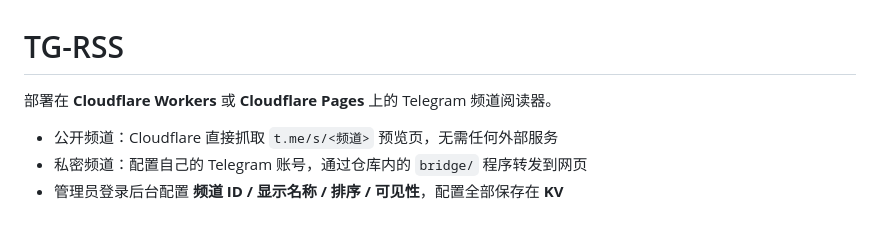
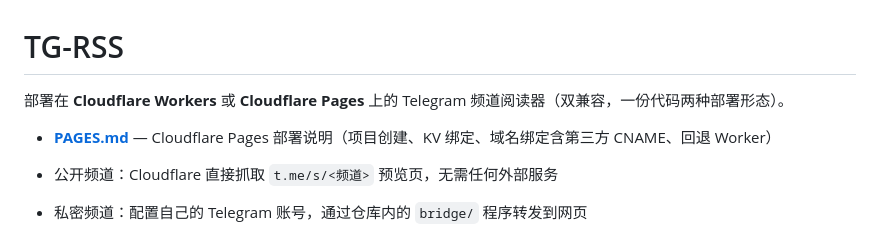
Before and after one commit to replycore/TG-RSS, a Markdown page: README.md, the part around the change. Drawn GitHub-style; blank space fills up the shorter version.

Commit message:
兼容双部署：Worker 去 Pages 域名声明、新增 PAGES.md 部署说明

```diff
--- a/README.md
+++ b/README.md
@@ -1,6 +1,8 @@
 # TG-RSS
 
-部署在 **Cloudflare Workers** 或 **Cloudflare Pages** 上的 Telegram 频道阅读器。
+部署在 **Cloudflare Workers** 或 **Cloudflare Pages** 上的 Telegram 频道阅读器（双兼容，一份代码两种部署形态）。
+
+- **[PAGES.md](./PAGES.md)** — Cloudflare Pages 部署说明（项目创建、KV 绑定、域名绑定含第三方 CNAME、回退 Worker）
 
 - 公开频道：Cloudflare 直接抓取 `t.me/s/<频道>` 预览页，无需任何外部服务
 - 私密频道：配置自己的 Telegram 账号，通过仓库内的 `bridge/` 程序转发到网页
```
Also changed, not shown: PAGES.md (added, +107 -0 lines).
